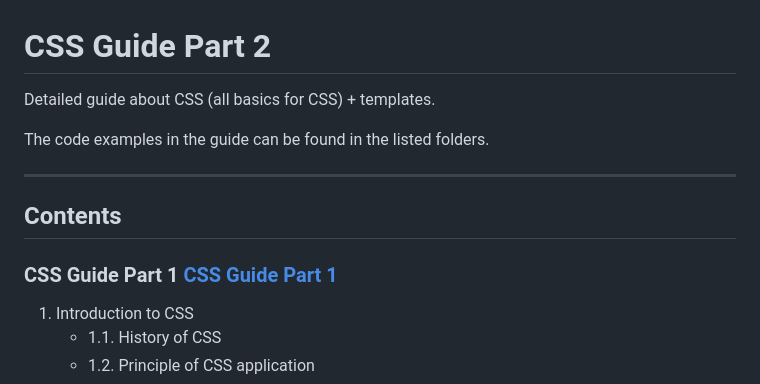
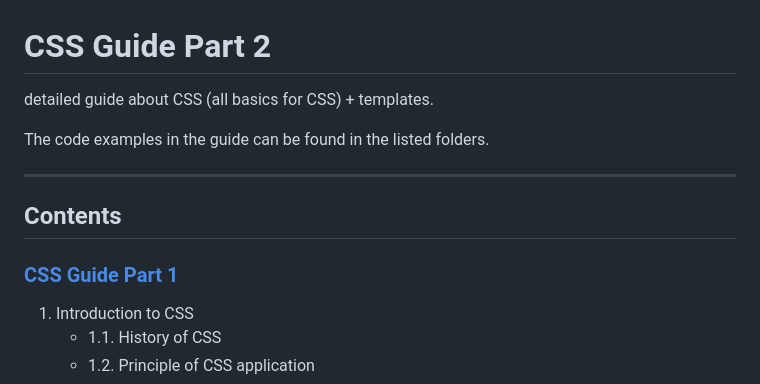
Before and after one commit to BellaMrx/CSS_Guide_Part_3, a Markdown page: README.md, the part around the change. Drawn GitHub-style.

Commit message:
UD Part 2

```diff
--- a/README.md
+++ b/README.md
@@ -1,13 +1,13 @@
 # CSS Guide Part 2
 
- Detailed guide about CSS (all basics for CSS) + templates.
+ detailed guide about CSS (all basics for CSS) + templates.
 
  The code examples in the guide can be found in the listed folders.
 
 -----------------------------------------------------------------------------------------
 
 ## Contents
-### CSS Guide Part 1 [CSS Guide Part 1]()
+### [CSS Guide Part 1]()
 1. Introduction to CSS
     - 1.1. History of CSS
     - 1.2. Principle of CSS application
```
